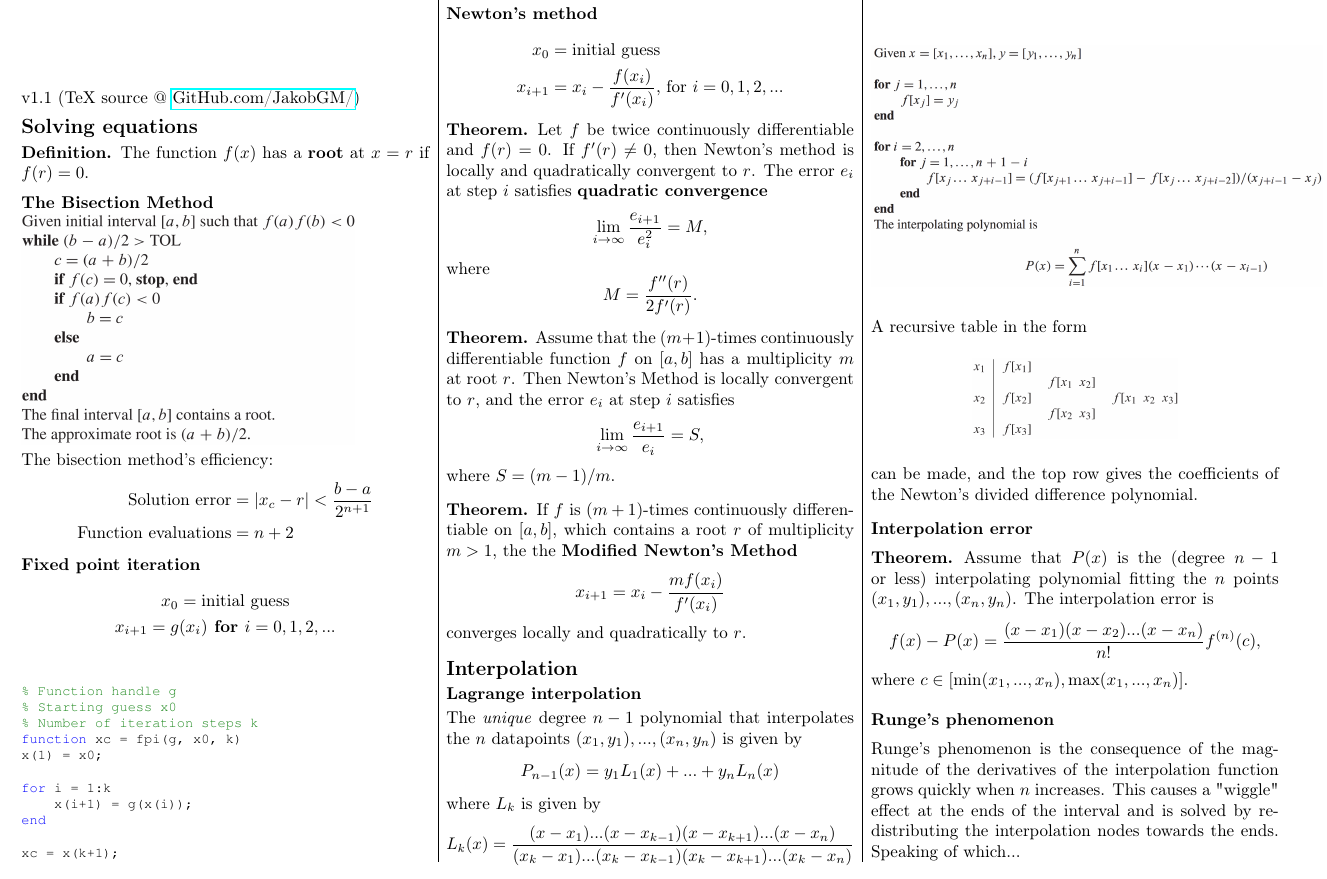
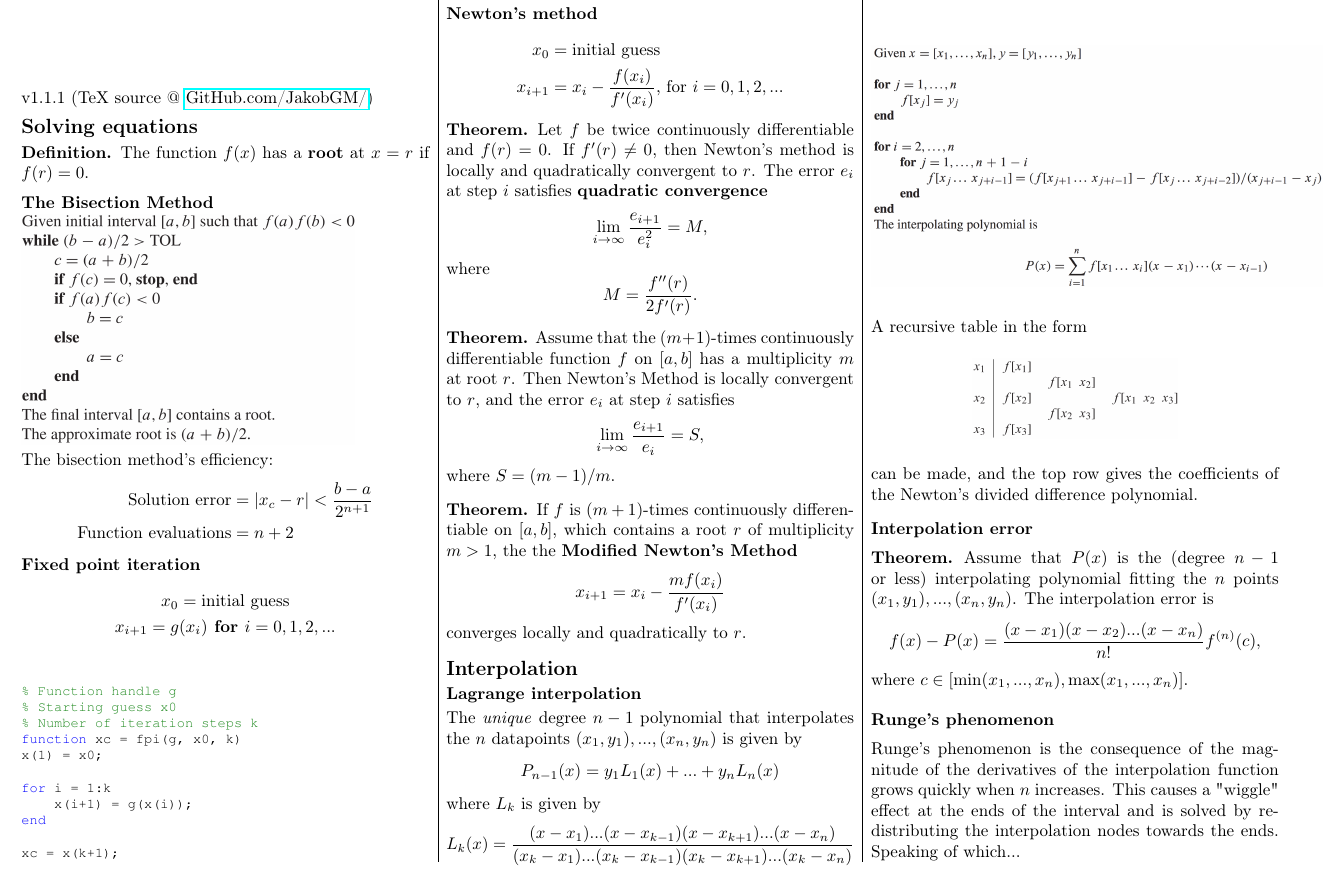
Before and after one commit to JakobGM/Numerical-Analysis-Cheat-Sheet, a LaTeX document (main.tex): part of page 1 of 4, cut so that both start at the same text. Compiled offline with pdfLaTeX.

Commit message:
Increment version number for the previous commit

```diff
--- a/main.tex
+++ b/main.tex
@@ -71,7 +71,7 @@
 \begin{multicols*}{3}
 
 \maketitle
-v1.1 (TeX source @ \href{https://github.com/JakobGM/Numerical-Analysis-Cheat-Sheet}{GitHub.com/JakobGM/})
+v1.1.1 (TeX source @ \href{https://github.com/JakobGM/Numerical-Analysis-Cheat-Sheet}{GitHub.com/JakobGM/})
 \input{solving_equations}
 \input{interpolation}
 \input{numerical_quadratures}
```
